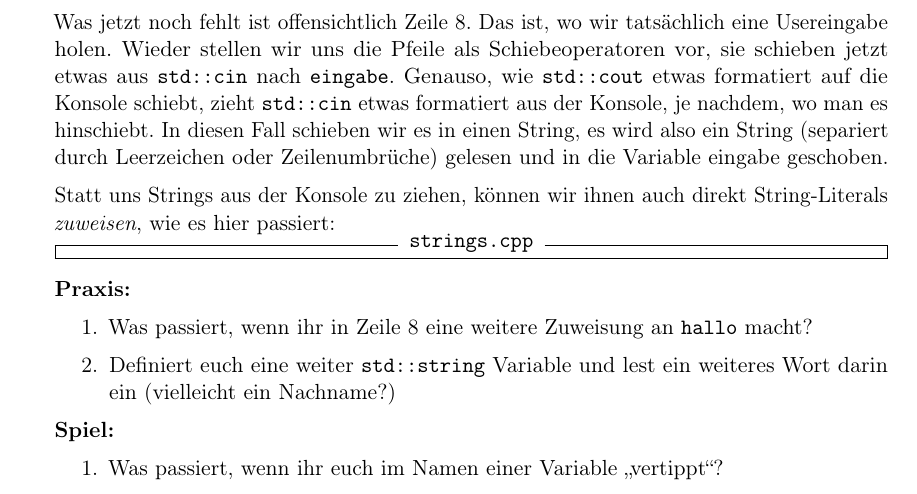
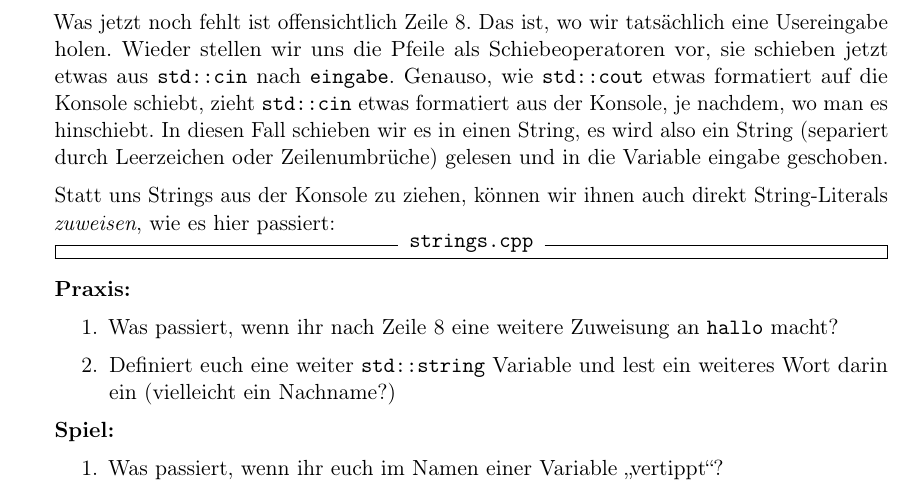
Before and after one commit to FachschaftMathPhysInfo/Programmiervorkurs, a LaTeX document (vorkurs.tex, which reads basics/variablen.tex): part of page 13 of 43, cut so that both start at the same text. Compiled offline with pdfLaTeX.

Commit message:
Lektion 5 klarer machen
fixes #35

```diff
--- a/basics/variablen.tex
+++ b/basics/variablen.tex
@@ -45,7 +45,7 @@ String-Literals \emph{zuweisen}, wie es hier passiert:
 
 \textbf{Praxis:}
 \begin{enumerate}
-    \item Was passiert, wenn ihr in Zeile 8 eine weitere Zuweisung an
+    \item Was passiert, wenn ihr nach Zeile 8 eine weitere Zuweisung an
         \texttt{hallo} macht?
     \item Definiert euch eine weiter \texttt{std::string} Variable und lest ein
         weiteres Wort darin ein (vielleicht ein Nachname?)
```
